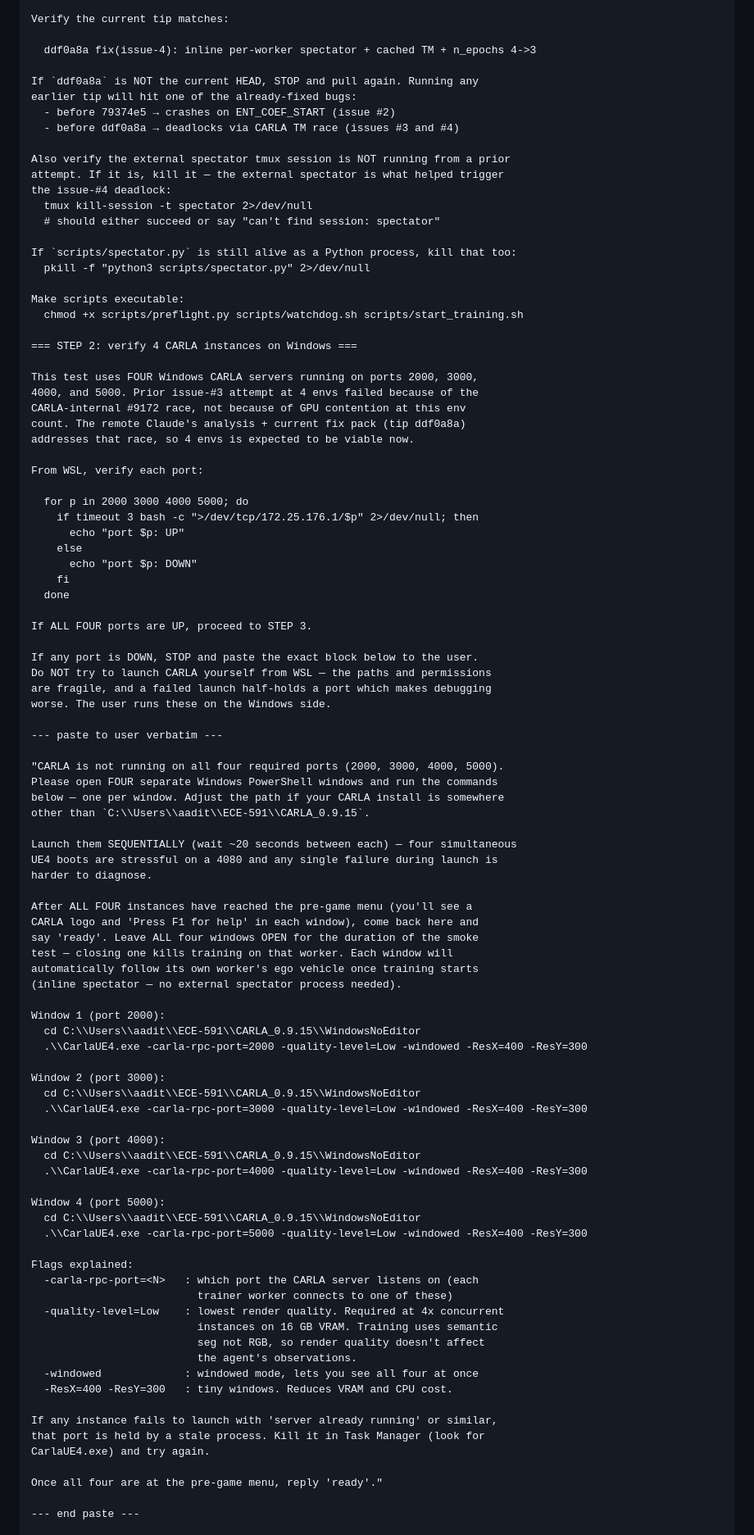
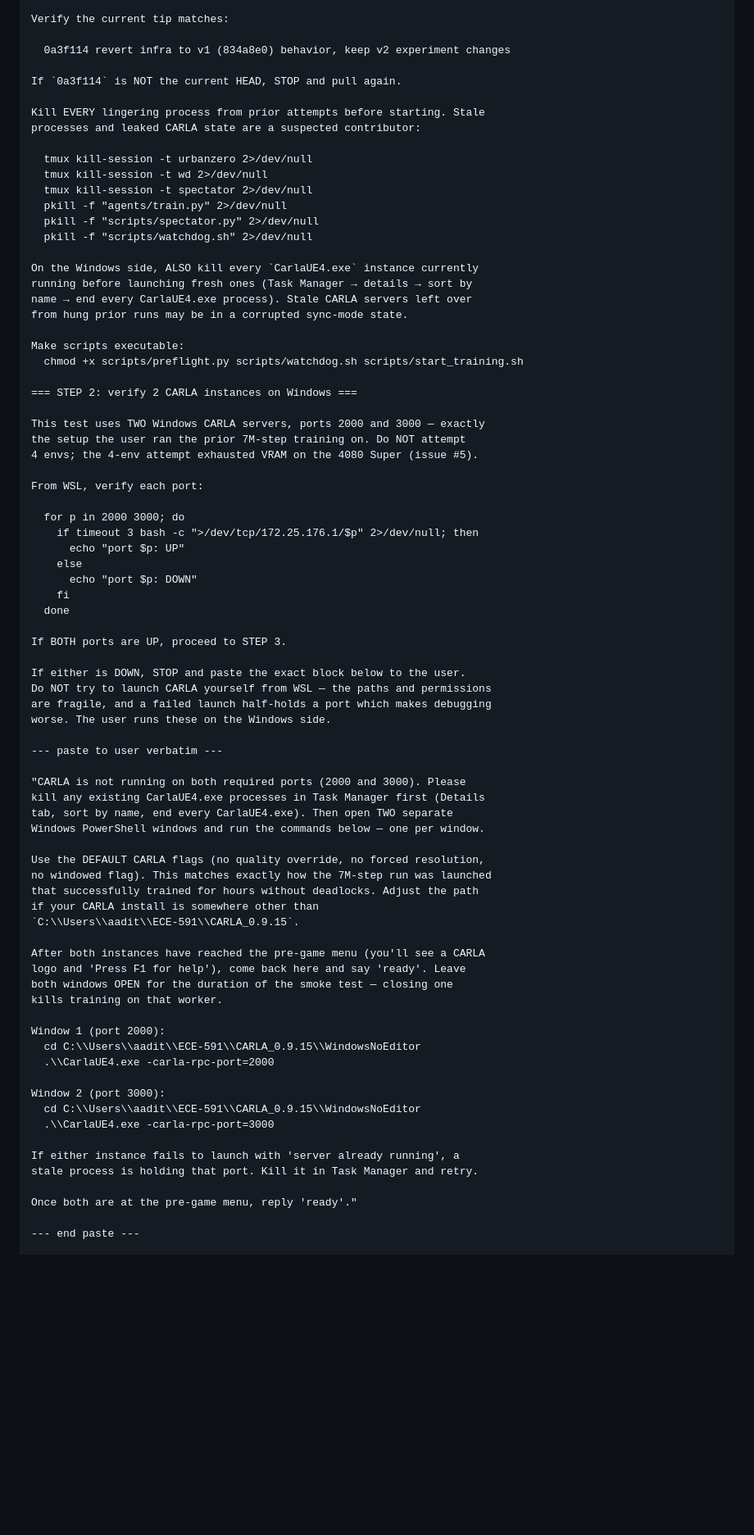
Before and after one commit to AadityaMishra1/UrbanZero, a Markdown page: PC_CLAUDE_SMOKE_V2.md, the part around one of its changes. Shown at 82% size. GitHub-like rendering; blank space fills up the shorter version.

```diff
--- a/PC_CLAUDE_SMOKE_V2.md
+++ b/PC_CLAUDE_SMOKE_V2.md
@@ -99,36 +83,37 @@ Pull:
 
 Verify the current tip matches:
 
-  ddf0a8a fix(issue-4): inline per-worker spectator + cached TM + n_epochs 4->3
+  0a3f114 revert infra to v1 (834a8e0) behavior, keep v2 experiment changes
 
-If `ddf0a8a` is NOT the current HEAD, STOP and pull again. Running any
-earlier tip will hit one of the already-fixed bugs:
-  - before 79374e5 → crashes on ENT_COEF_START (issue #2)
-  - before ddf0a8a → deadlocks via CARLA TM race (issues #3 and #4)
+If `0a3f114` is NOT the current HEAD, STOP and pull again.
 
-Also verify the external spectator tmux session is NOT running from a prior
-attempt. If it is, kill it — the external spectator is what helped trigger
-the issue-#4 deadlock:
+Kill EVERY lingering process from prior attempts before starting. Stale
+processes and leaked CARLA state are a suspected contributor:
+
+  tmux kill-session -t urbanzero 2>/dev/null
+  tmux kill-session -t wd 2>/dev/null
   tmux kill-session -t spectator 2>/dev/null
-  # should either succeed or say "can't find session: spectator"
+  pkill -f "agents/train.py" 2>/dev/null
+  pkill -f "scripts/spectator.py" 2>/dev/null
+  pkill -f "scripts/watchdog.sh" 2>/dev/null
 
-If `scripts/spectator.py` is still alive as a Python process, kill that too:
-  pkill -f "python3 scripts/spectator.py" 2>/dev/null
+On the Windows side, ALSO kill every `CarlaUE4.exe` instance currently
+running before launching fresh ones (Task Manager → details → sort by
+name → end every CarlaUE4.exe process). Stale CARLA servers left over
+from hung prior runs may be in a corrupted sync-mode state.
 
 Make scripts executable:
   chmod +x scripts/preflight.py scripts/watchdog.sh scripts/start_training.sh
 
-=== STEP 2: verify 4 CARLA instances on Windows ===
+=== STEP 2: verify 2 CARLA instances on Windows ===
 
-This test uses FOUR Windows CARLA servers running on ports 2000, 3000,
-4000, and 5000. Prior issue-#3 attempt at 4 envs failed because of the
-CARLA-internal #9172 race, not because of GPU contention at this env
-count. The remote Claude's analysis + current fix pack (tip ddf0a8a)
-addresses that race, so 4 envs is expected to be viable now.
+This test uses TWO Windows CARLA servers, ports 2000 and 3000 — exactly
+the setup the user ran the prior 7M-step training on. Do NOT attempt
+4 envs; the 4-env attempt exhausted VRAM on the 4080 Super (issue #5).
 
 From WSL, verify each port:
 
-  for p in 2000 3000 4000 5000; do
+  for p in 2000 3000; do
     if timeout 3 bash -c ">/dev/tcp/172.25.176.1/$p" 2>/dev/null; then
       echo "port $p: UP"
     else
@@ -136,62 +121,43 @@ From WSL, verify each port:
     fi
   done
 
-If ALL FOUR ports are UP, proceed to STEP 3.
+If BOTH ports are UP, proceed to STEP 3.
 
-If any port is DOWN, STOP and paste the exact block below to the user.
+If either is DOWN, STOP and paste the exact block below to the user.
 Do NOT try to launch CARLA yourself from WSL — the paths and permissions
 are fragile, and a failed launch half-holds a port which makes debugging
 worse. The user runs these on the Windows side.
 
 --- paste to user verbatim ---
 
-"CARLA is not running on all four required ports (2000, 3000, 4000, 5000).
-Please open FOUR separate Windows PowerShell windows and run the commands
-below — one per window. Adjust the path if your CARLA install is somewhere
-other than `C:\\Users\\aadit\\ECE-591\\CARLA_0.9.15`.
+"CARLA is not running on both required ports (2000 and 3000). Please
+kill any existing CarlaUE4.exe processes in Task Manager first (Details
+tab, sort by name, end every CarlaUE4.exe). Then open TWO separate
+Windows PowerShell windows and run the commands below — one per window.
 
-Launch them SEQUENTIALLY (wait ~20 seconds between each) — four simultaneous
-UE4 boots are stressful on a 4080 and any single failure during launch is
-harder to diagnose.
+Use the DEFAULT CARLA flags (no quality override, no forced resolution,
+no windowed flag). This matches exactly how the 7M-step run was launched
+that successfully trained for hours without deadlocks. Adjust the path
+if your CARLA install is somewhere other than
+`C:\\Users\\aadit\\ECE-591\\CARLA_0.9.15`.
 
-After ALL FOUR instances have reached the pre-game menu (you'll see a
-CARLA logo and 'Press F1 for help' in each window), come back here and
-say 'ready'. Leave ALL four windows OPEN for the duration of the smoke
-test — closing one kills training on that worker. Each window will
-automatically follow its own worker's ego vehicle once training starts
-(inline spectator — no external spectator process needed).
+After both instances have reached the pre-game menu (you'll see a CARLA
+logo and 'Press F1 for help'), come back here and say 'ready'. Leave
+both windows OPEN for the duration of the smoke test — closing one
+kills training on that worker.
 
 Window 1 (port 2000):
   cd C:\\Users\\aadit\\ECE-591\\CARLA_0.9.15\\WindowsNoEditor
-  .\\CarlaUE4.exe -carla-rpc-port=2000 -quality-level=Low -windowed -ResX=400 -ResY=300
+  .\\CarlaUE4.exe -carla-rpc-port=2000
 
 Window 2 (port 3000):
   cd C:\\Users\\aadit\\ECE-591\\CARLA_0.9.15\\WindowsNoEditor
-  .\\CarlaUE4.exe -carla-rpc-port=3000 -quality-level=Low -windowed -ResX=400 -ResY=300
+  .\\CarlaUE4.exe -carla-rpc-port=3000
 
-Window 3 (port 4000):
-  cd C:\\Users\\aadit\\ECE-591\\CARLA_0.9.15\\WindowsNoEditor
-  .\\CarlaUE4.exe -carla-rpc-port=4000 -quality-level=Low -windowed -ResX=400 -ResY=300
+If either instance fails to launch with 'server already running', a
+stale process is holding that port. Kill it in Task Manager and retry.
 
-Window 4 (port 5000):
-  cd C:\\Users\\aadit\\ECE-591\\CARLA_0.9.15\\WindowsNoEditor
-  .\\CarlaUE4.exe -carla-rpc-port=5000 -quality-level=Low -windowed -ResX=400 -ResY=300
-
-Flags explained:
-  -carla-rpc-port=<N>   : which port the CARLA server listens on (each
-                          trainer worker connects to one of these)
-  -quality-level=Low    : lowest render quality. Required at 4x concurrent
-                          instances on 16 GB VRAM. Training uses semantic
-                          seg not RGB, so render quality doesn't affect
-                          the agent's observations.
-  -windowed             : windowed mode, lets you see all four at once
-  -ResX=400 -ResY=300   : tiny windows. Reduces VRAM and CPU cost.
-
-If any instance fails to launch with 'server already running' or similar,
-that port is held by a stale process. Kill it in Task Manager (look for
-CarlaUE4.exe) and try again.
-
-Once all four are at the pre-game menu, reply 'ready'."
+Once both are at the pre-game menu, reply 'ready'."
 
 --- end paste ---
 
```
Also changed, not shown: other parts of PC_CLAUDE_SMOKE_V2.md (+62 -86 lines).
